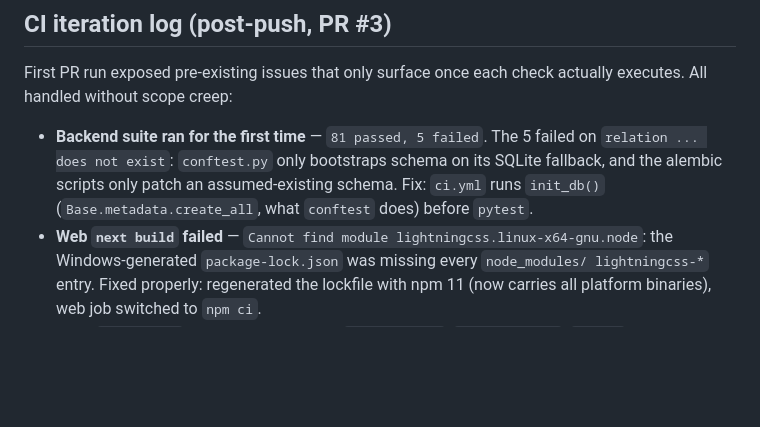
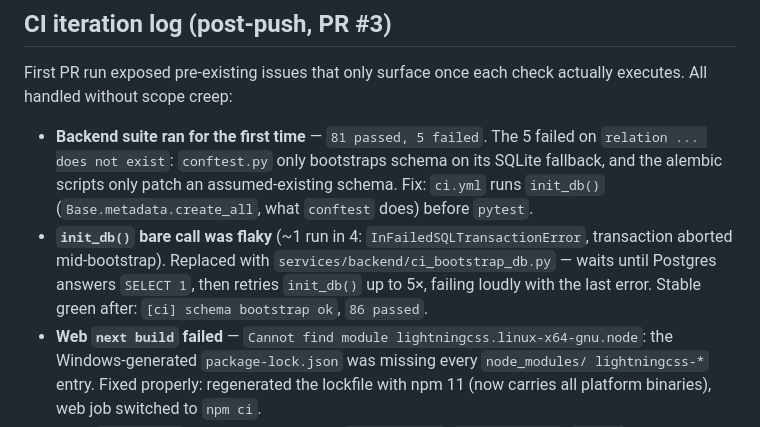
Before and after one commit to vikasvijigiri/SkoLab, a Markdown page: docs/plans/2026-09-01-ci-truthfulness-secret-hardening.md, the part around the change. Drawn GitHub-style; blank space fills up the shorter version.

Commit message:
docs: record the flaky-bootstrap fix (CI iteration 5)

```diff
--- a/docs/plans/2026-09-01-ci-truthfulness-secret-hardening.md
+++ b/docs/plans/2026-09-01-ci-truthfulness-secret-hardening.md
@@ -250,6 +250,11 @@ actually executes. All handled without scope creep:
   SQLite fallback, and the alembic scripts only patch an assumed-existing
   schema. Fix: `ci.yml` runs `init_db()` (`Base.metadata.create_all`, what
   `conftest` does) before `pytest`.
+- **`init_db()` bare call was flaky** (~1 run in 4: `InFailedSQLTransactionError`,
+  transaction aborted mid-bootstrap). Replaced with
+  `services/backend/ci_bootstrap_db.py` — waits until Postgres answers `SELECT 1`,
+  then retries `init_db()` up to 5×, failing loudly with the last error.
+  Stable green after: `[ci] schema bootstrap ok`, `86 passed`.
 - **Web `next build` failed** — `Cannot find module lightningcss.linux-x64-gnu.node`:
   the Windows-generated `package-lock.json` was missing every `node_modules/
   lightningcss-*` entry. Fixed properly: regenerated the lockfile with npm 11
```
